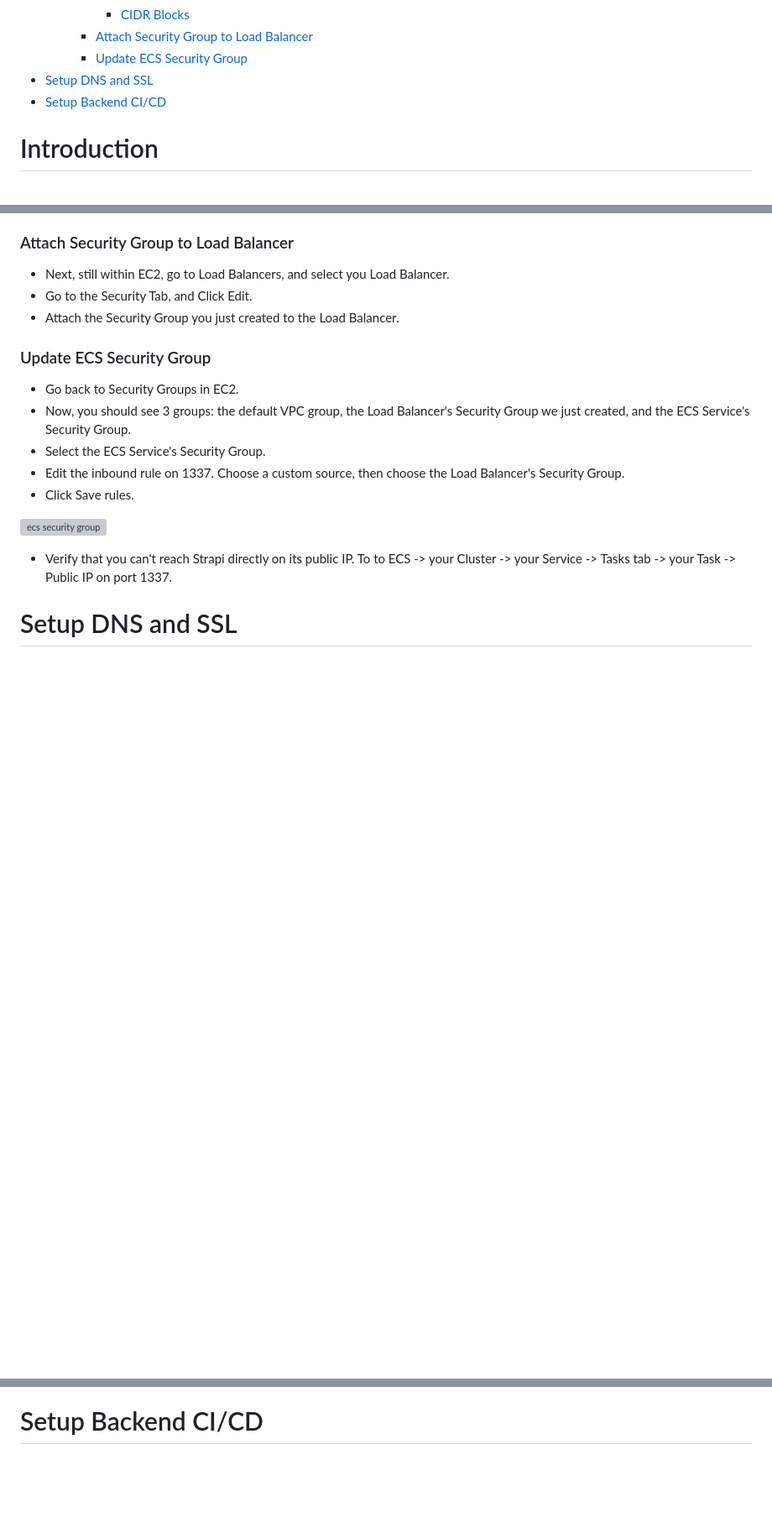
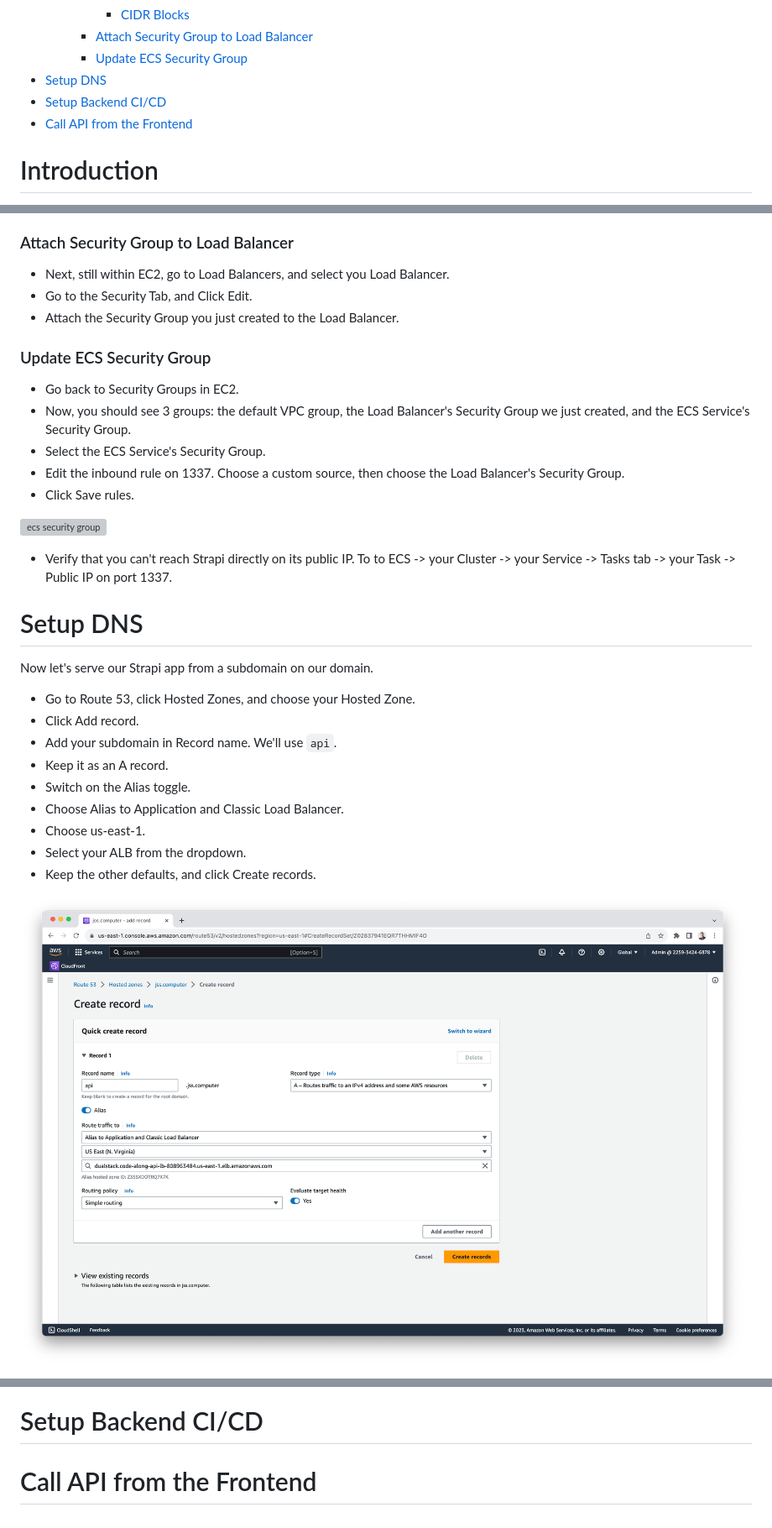
Before and after one commit to josh-stillman/devops-for-typescript-devs, a Markdown page: README.md, 3 parts joined by grey strips. Shown: that part at 84% size. Rendered like a GitHub page; pictures changed too: assets/api-dns.png (added); blank space fills up the shorter version; grey boxes are pictures that could not be loaded.

Commit message:
add api dns section

```diff
--- a/README.md
+++ b/README.md
@@ -93,8 +93,9 @@ This repo contains the Pulumi infrastructure code for the DevOps for TypeScript
       - [CIDR Blocks](#cidr-blocks)
     - [Attach Security Group to Load Balancer](#attach-security-group-to-load-balancer)
     - [Update ECS Security Group](#update-ecs-security-group)
-- [Setup DNS and SSL](#setup-dns-and-ssl)
+- [Setup DNS](#setup-dns)
 - [Setup Backend CI/CD](#setup-backend-cicd)
+- [Call API from the Frontend](#call-api-from-the-frontend)
 
 
 # Introduction
@@ -1261,5 +1262,19 @@ There are a couple new concepts in this section as well:
 
 - Verify that you can't reach Strapi directly on its public IP.  To to ECS -> your Cluster -> your Service -> Tasks tab -> your Task -> Public IP on port 1337.
 
-# Setup DNS and SSL
+# Setup DNS
 
+Now let's serve our Strapi app from a subdomain on our domain.
+
+- Go to Route 53, click  Hosted Zones, and choose your Hosted Zone.
+- Click Add record.
+- Add your subdomain in Record name.  We'll use `api`.
+- Keep it as an A record.
+- Switch on the Alias toggle.
+- Choose Alias to Application and Classic Load Balancer.
+- Choose us-east-1.
+- Select your ALB from the dropdown.
+- Keep the other defaults, and click Create records.
+
+![api dns](assets/api-dns.png)
+
@@ -1266,3 +1284,5 @@ There are a couple new concepts in this section as well:
 
 
 # Setup Backend CI/CD
+
+# Call API from the Frontend
```
Also changed, not shown: other parts of README.md (+3 -0 lines), 1 other file.
